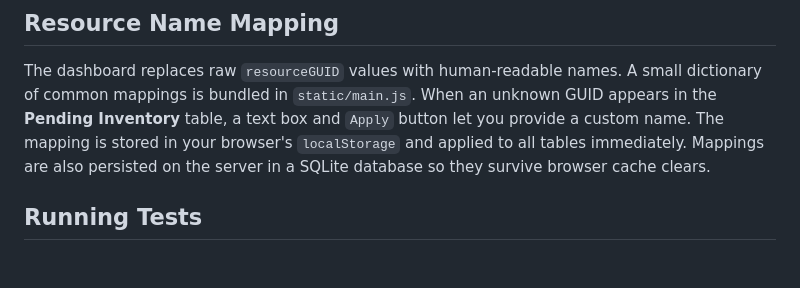
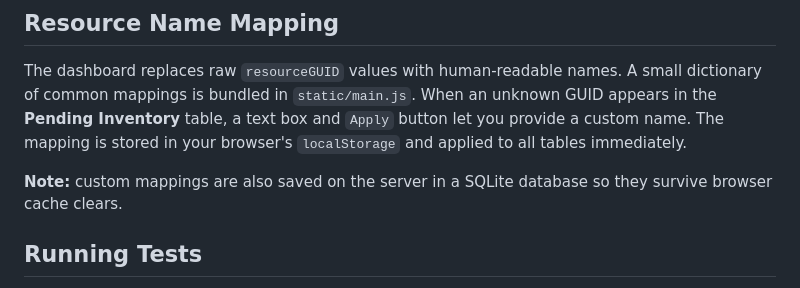
Before and after one commit to GAZKV/sc-trade-dashboard, a Markdown page: README.md, the part around the change. GitHub-like rendering; blank space fills up the shorter version.

Commit message:
docs: clarify name mapping persistence

```diff
--- a/README.md
+++ b/README.md
@@ -62,9 +62,10 @@ The dashboard replaces raw `resourceGUID` values with human‑readable names. A
 small dictionary of common mappings is bundled in `static/main.js`. When an
 unknown GUID appears in the **Pending Inventory** table, a text box and `Apply`
 button let you provide a custom name. The mapping is stored in your browser's
-`localStorage` and applied to all tables immediately. Mappings are also
-persisted on the server in a SQLite database so they survive browser cache
-clears.
+`localStorage` and applied to all tables immediately.
+
+**Note:** custom mappings are also saved on the server in a SQLite database so
+they survive browser cache clears.
 
 ## Running Tests
 
```
